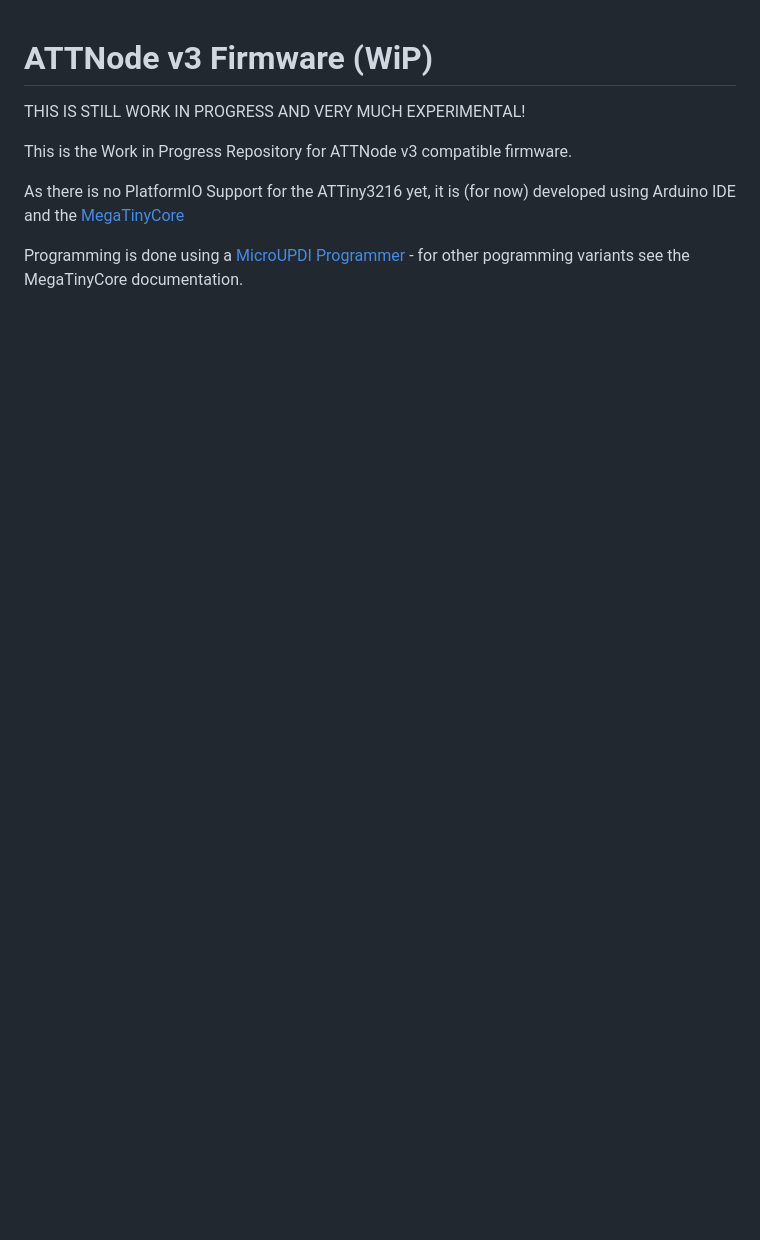
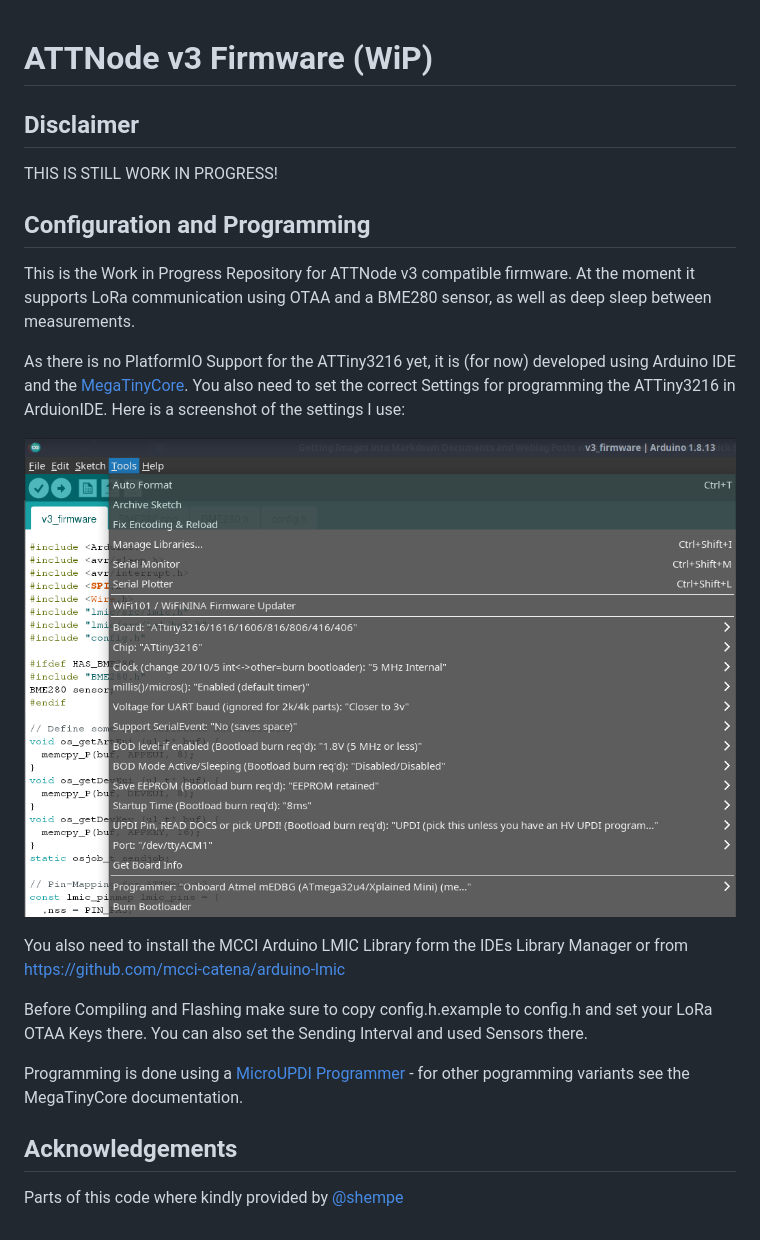
Before and after one commit to ndormann/attnode_v3_firmware_energy_harvest, a Markdown page: README.md, the part around the change. Rendered like a GitHub page; pictures changed too: ide_settings.png (added); blank space fills up the shorter version.

Commit message:
Use LMIC and OTAA, Implement BME280 support

```diff
--- a/README.md
+++ b/README.md
@@ -1,9 +1,23 @@
 # ATTNode v3 Firmware (WiP)
 
-THIS IS STILL WORK IN PROGRESS AND VERY MUCH EXPERIMENTAL!
+## Disclaimer
 
-This is the Work in Progress Repository for ATTNode v3 compatible firmware.
+THIS IS STILL WORK IN PROGRESS!
 
-As there is no PlatformIO Support for the ATTiny3216 yet, it is (for now) developed using Arduino IDE and the [MegaTinyCore](https://github.com/SpenceKonde/megaTinyCore)
+## Configuration and Programming
+
+This is the Work in Progress Repository for ATTNode v3 compatible firmware. At the moment it supports LoRa communication using OTAA and a BME280 sensor, as well as deep sleep between measurements.
+
+As there is no PlatformIO Support for the ATTiny3216 yet, it is (for now) developed using Arduino IDE and the [MegaTinyCore](https://github.com/SpenceKonde/megaTinyCore). You also need to set the correct Settings for programming the ATTiny3216 in ArduionIDE. Here is a screenshot of the settings I use:
+
+![ArduinoIDE Settings](ide_settings.png)
+
+You also need to install the MCCI Arduino LMIC Library form the IDEs Library Manager or from https://github.com/mcci-catena/arduino-lmic
+
+Before Compiling and Flashing make sure to copy config.h.example to config.h and set your LoRa OTAA Keys there. You can also set the Sending Interval and used Sensors there.
 
 Programming is done using a [MicroUPDI Programmer](https://github.com/MCUdude/microUPDI) - for other pogramming variants see the MegaTinyCore documentation.
+
+## Acknowledgements
+
+Parts of this code where kindly provided by [@shempe](https://twitter.com/shempe)
```
Also changed, not shown: 11 other files.
